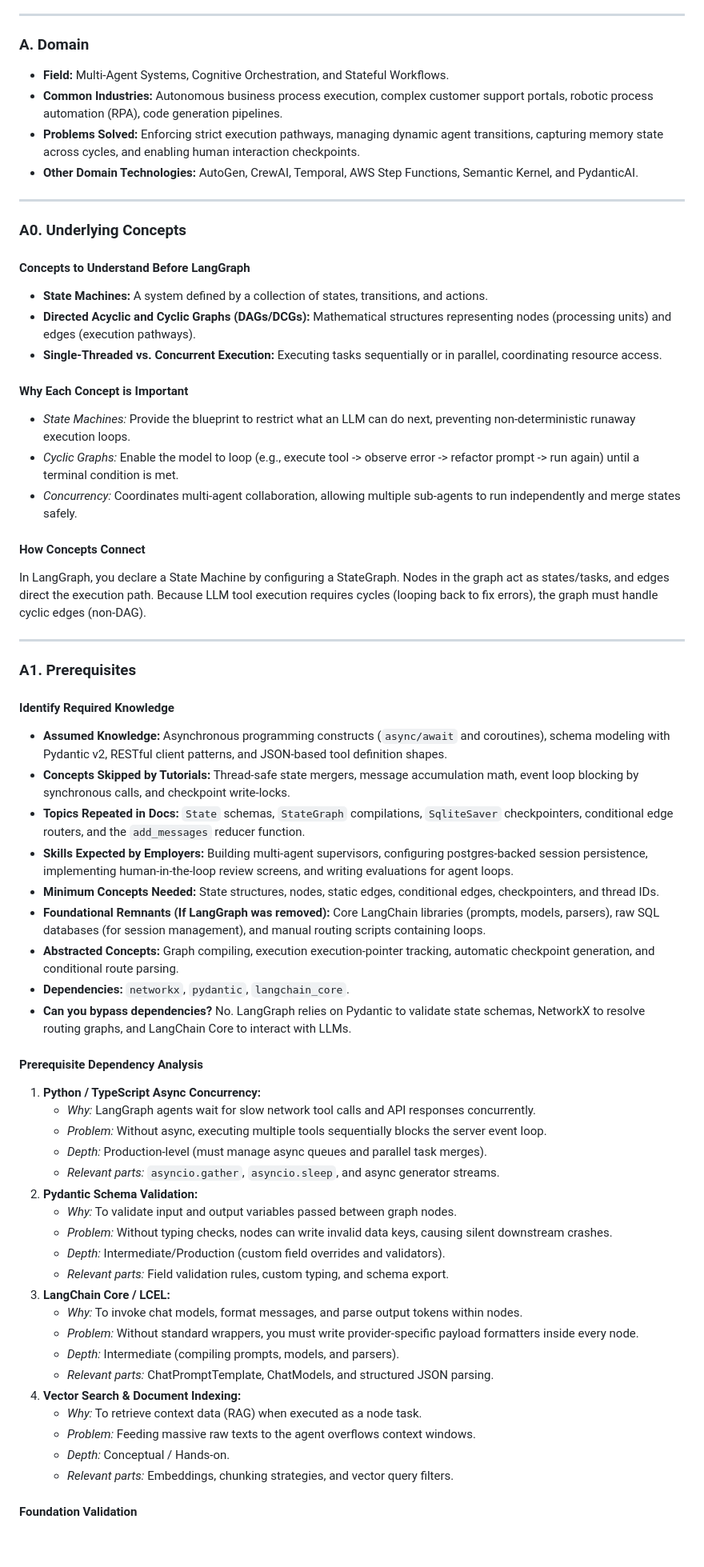
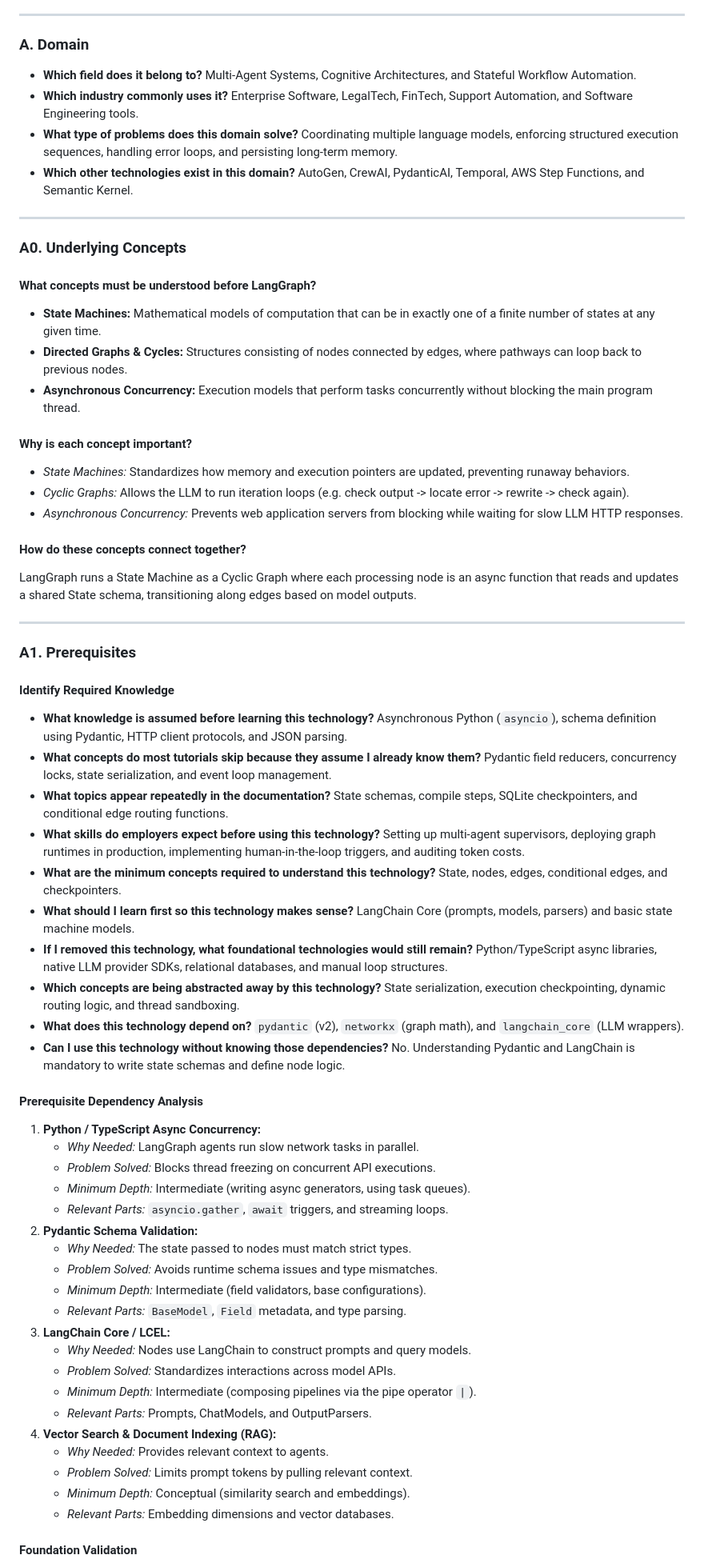
Before and after one commit to sathish1812kh-hub/LangChain, a Markdown page: langgraph_comprehensive_analysis.md, the part around one of its changes. Shown at 80% size. GitHub-like rendering; blank space fills up the shorter version.

Commit message:
Align LangGraph analysis document with checklist questionnaire items and add code implementation

```diff
--- a/langgraph_comprehensive_analysis.md
+++ b/langgraph_comprehensive_analysis.md
@@ -14,64 +14,65 @@
 ---
 
 ### A. Domain
-*   **Field:** Multi-Agent Systems, Cognitive Orchestration, and Stateful Workflows.
-*   **Common Industries:** Autonomous business process execution, complex customer support portals, robotic process automation (RPA), code generation pipelines.
-*   **Problems Solved:** Enforcing strict execution pathways, managing dynamic agent transitions, capturing memory state across cycles, and enabling human interaction checkpoints.
-*   **Other Domain Technologies:** AutoGen, CrewAI, Temporal, AWS Step Functions, Semantic Kernel, and PydanticAI.
+*   **Which field does it belong to?** Multi-Agent Systems, Cognitive Architectures, and Stateful Workflow Automation.
+*   **Which industry commonly uses it?** Enterprise Software, LegalTech, FinTech, Support Automation, and Software Engineering tools.
+*   **What type of problems does this domain solve?** Coordinating multiple language models, enforcing structured execution sequences, handling error loops, and persisting long-term memory.
+*   **Which other technologies exist in this domain?** AutoGen, CrewAI, PydanticAI, Temporal, AWS Step Functions, and Semantic Kernel.
 
 ---
 
 ### A0. Underlying Concepts
 
-#### Concepts to Understand Before LangGraph
-*   **State Machines:** A system defined by a collection of states, transitions, and actions.
-*   **Directed Acyclic and Cyclic Graphs (DAGs/DCGs):** Mathematical structures representing nodes (processing units) and edges (execution pathways).
-*   **Single-Threaded vs. Concurrent Execution:** Executing tasks sequentially or in parallel, coordinating resource access.
+#### What concepts must be understood before LangGraph?
+*   **State Machines:** Mathematical models of computation that can be in exactly one of a finite number of states at any given time.
+*   **Directed Graphs & Cycles:** Structures consisting of nodes connected by edges, where pathways can loop back to previous nodes.
+*   **Asynchronous Concurrency:** Execution models that perform tasks concurrently without blocking the main program thread.
 
-#### Why Each Concept is Important
-*   *State Machines:* Provide the blueprint to restrict what an LLM can do next, preventing non-deterministic runaway execution loops.
-*   *Cyclic Graphs:* Enable the model to loop (e.g., execute tool -> observe error -> refactor prompt -> run again) until a terminal condition is met.
-*   *Concurrency:* Coordinates multi-agent collaboration, allowing multiple sub-agents to run independently and merge states safely.
+#### Why is each concept important?
+*   *State Machines:* Standardizes how memory and execution pointers are updated, preventing runaway behaviors.
+*   *Cyclic Graphs:* Allows the LLM to run iteration loops (e.g. check output -> locate error -> rewrite -> check again).
+*   *Asynchronous Concurrency:* Prevents web application servers from blocking while waiting for slow LLM HTTP responses.
 
-#### How Concepts Connect
-In LangGraph, you declare a State Machine by configuring a StateGraph. Nodes in the graph act as states/tasks, and edges direct the execution path. Because LLM tool execution requires cycles (looping back to fix errors), the graph must handle cyclic edges (non-DAG).
+#### How do these concepts connect together?
+LangGraph runs a State Machine as a Cyclic Graph where each processing node is an async function that reads and updates a shared State schema, transitioning along edges based on model outputs.
 
 ---
 
 ### A1. Prerequisites
 
 #### Identify Required Knowledge
-*   **Assumed Knowledge:** Asynchronous programming constructs (`async/await` and coroutines), schema modeling with Pydantic v2, RESTful client patterns, and JSON-based tool definition shapes.
-*   **Concepts Skipped by Tutorials:** Thread-safe state mergers, message accumulation math, event loop blocking by synchronous calls, and checkpoint write-locks.
-*   **Topics Repeated in Docs:** `State` schemas, `StateGraph` compilations, `SqliteSaver` checkpointers, conditional edge routers, and the `add_messages` reducer function.
-*   **Skills Expected by Employers:** Building multi-agent supervisors, configuring postgres-backed session persistence, implementing human-in-the-loop review screens, and writing evaluations for agent loops.
-*   **Minimum Concepts Needed:** State structures, nodes, static edges, conditional edges, checkpointers, and thread IDs.
-*   **Foundational Remnants (If LangGraph was removed):** Core LangChain libraries (prompts, models, parsers), raw SQL databases (for session management), and manual routing scripts containing loops.
-*   **Abstracted Concepts:** Graph compiling, execution execution-pointer tracking, automatic checkpoint generation, and conditional route parsing.
-*   **Dependencies:** `networkx`, `pydantic`, `langchain_core`.
-*   **Can you bypass dependencies?** No. LangGraph relies on Pydantic to validate state schemas, NetworkX to resolve routing graphs, and LangChain Core to interact with LLMs.
+*   **What knowledge is assumed before learning this technology?** Asynchronous Python (`asyncio`), schema definition using Pydantic, HTTP client protocols, and JSON parsing.
+*   **What concepts do most tutorials skip because they assume I already know them?** Pydantic field reducers, concurrency locks, state serialization, and event loop management.
+*   **What topics appear repeatedly in the documentation?** State schemas, compile steps, SQLite checkpointers, and conditional edge routing functions.
+*   **What skills do employers expect before using this technology?** Setting up multi-agent supervisors, deploying graph runtimes in production, implementing human-in-the-loop triggers, and auditing token costs.
+*   **What are the minimum concepts required to understand this technology?** State, nodes, edges, conditional edges, and checkpointers.
+*   **What should I learn first so this technology makes sense?** LangChain Core (prompts, models, parsers) and basic state machine models.
+*   **If I removed this technology, what foundational technologies would still remain?** Python/TypeScript async libraries, native LLM provider SDKs, relational databases, and manual loop structures.
+*   **Which concepts are being abstracted away by this technology?** State serialization, execution checkpointing, dynamic routing logic, and thread sandboxing.
+*   **What does this technology depend on?** `pydantic` (v2), `networkx` (graph math), and `langchain_core` (LLM wrappers).
+*   **Can I use this technology without knowing those dependencies?** No. Understanding Pydantic and LangChain is mandatory to write state schemas and define node logic.
 
 #### Prerequisite Dependency Analysis
 1.  **Python / TypeScript Async Concurrency:**
-    *   *Why:* LangGraph agents wait for slow network tool calls and API responses concurrently.
-    *   *Problem:* Without async, executing multiple tools sequentially blocks the server event loop.
-    *   *Depth:* Production-level (must manage async queues and parallel task merges).
-    *   *Relevant parts:* `asyncio.gather`, `asyncio.sleep`, and async generator streams.
+    *   *Why Needed:* LangGraph agents run slow network tasks in parallel.
+    *   *Problem Solved:* Blocks thread freezing on concurrent API executions.
+    *   *Minimum Depth:* Intermediate (writing async generators, using task queues).
+    *   *Relevant Parts:* `asyncio.gather`, `await` triggers, and streaming loops.
 2.  **Pydantic Schema Validation:**
-    *   *Why:* To validate input and output variables passed between graph nodes.
-    *   *Problem:* Without typing checks, nodes can write invalid data keys, causing silent downstream crashes.
-    *   *Depth:* Intermediate/Production (custom field overrides and validators).
-    *   *Relevant parts:* Field validation rules, custom typing, and schema export.
+    *   *Why Needed:* The state passed to nodes must match strict types.
+    *   *Problem Solved:* Avoids runtime schema issues and type mismatches.
+    *   *Minimum Depth:* Intermediate (field validators, base configurations).
+    *   *Relevant Parts:* `BaseModel`, `Field` metadata, and type parsing.
 3.  **LangChain Core / LCEL:**
-    *   *Why:* To invoke chat models, format messages, and parse output tokens within nodes.
-    *   *Problem:* Without standard wrappers, you must write provider-specific payload formatters inside every node.
-    *   *Depth:* Intermediate (compiling prompts, models, and parsers).
-    *   *Relevant parts:* ChatPromptTemplate, ChatModels, and structured JSON parsing.
-4.  **Vector Search & Document Indexing:**
-    *   *Why:* To retrieve context data (RAG) when executed as a node task.
-    *   *Problem:* Feeding massive raw texts to the agent overflows context windows.
-    *   *Depth:* Conceptual / Hands-on.
-    *   *Relevant parts:* Embeddings, chunking strategies, and vector query filters.
+    *   *Why Needed:* Nodes use LangChain to construct prompts and query models.
+    *   *Problem Solved:* Standardizes interactions across model APIs.
+    *   *Minimum Depth:* Intermediate (composing pipelines via the pipe operator `|`).
+    *   *Relevant Parts:* Prompts, ChatModels, and OutputParsers.
+4.  **Vector Search & Document Indexing (RAG):**
+    *   *Why Needed:* Provides relevant context to agents.
+    *   *Problem Solved:* Limits prompt tokens by pulling relevant context.
+    *   *Minimum Depth:* Conceptual (similarity search and embeddings).
+    *   *Relevant Parts:* Embedding dimensions and vector databases.
 
 #### Foundation Validation
 *   *Prerequisite:* LangChain Core.
```
Also changed, not shown: other parts of langgraph_comprehensive_analysis.md (+139 -64 lines).
